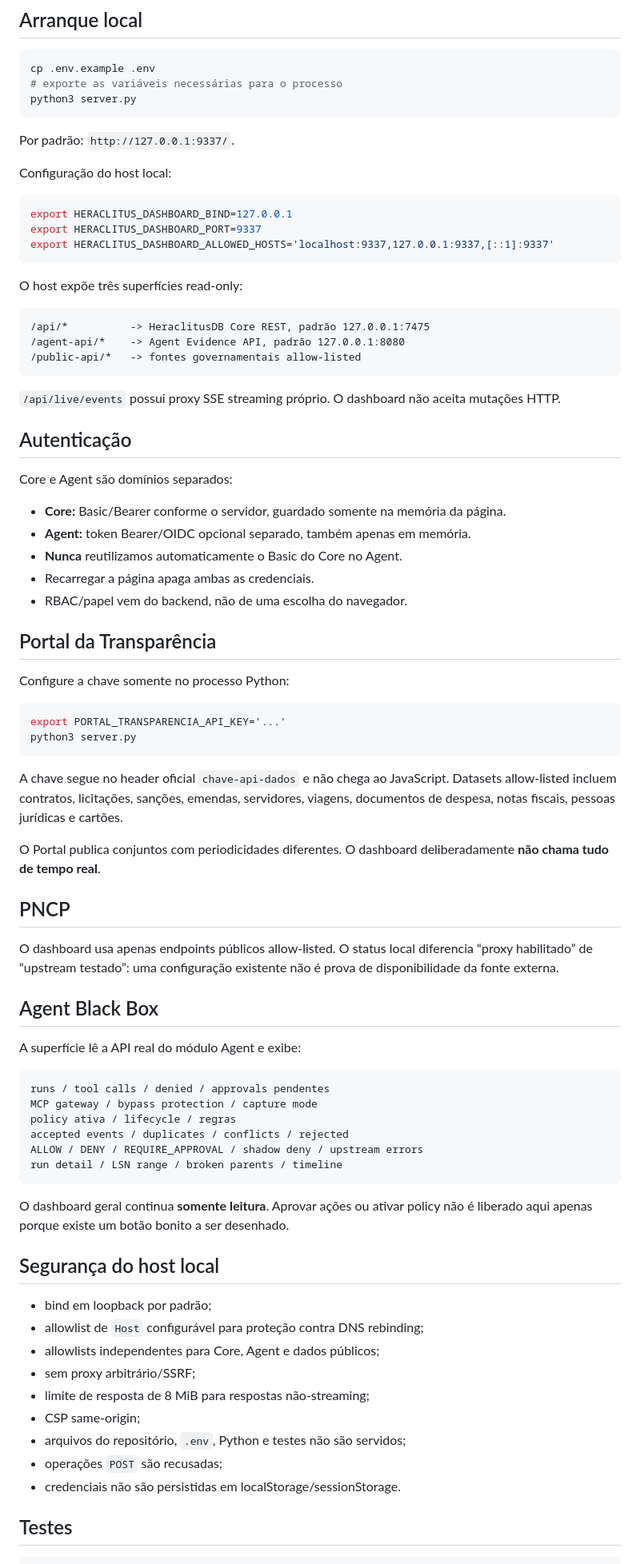
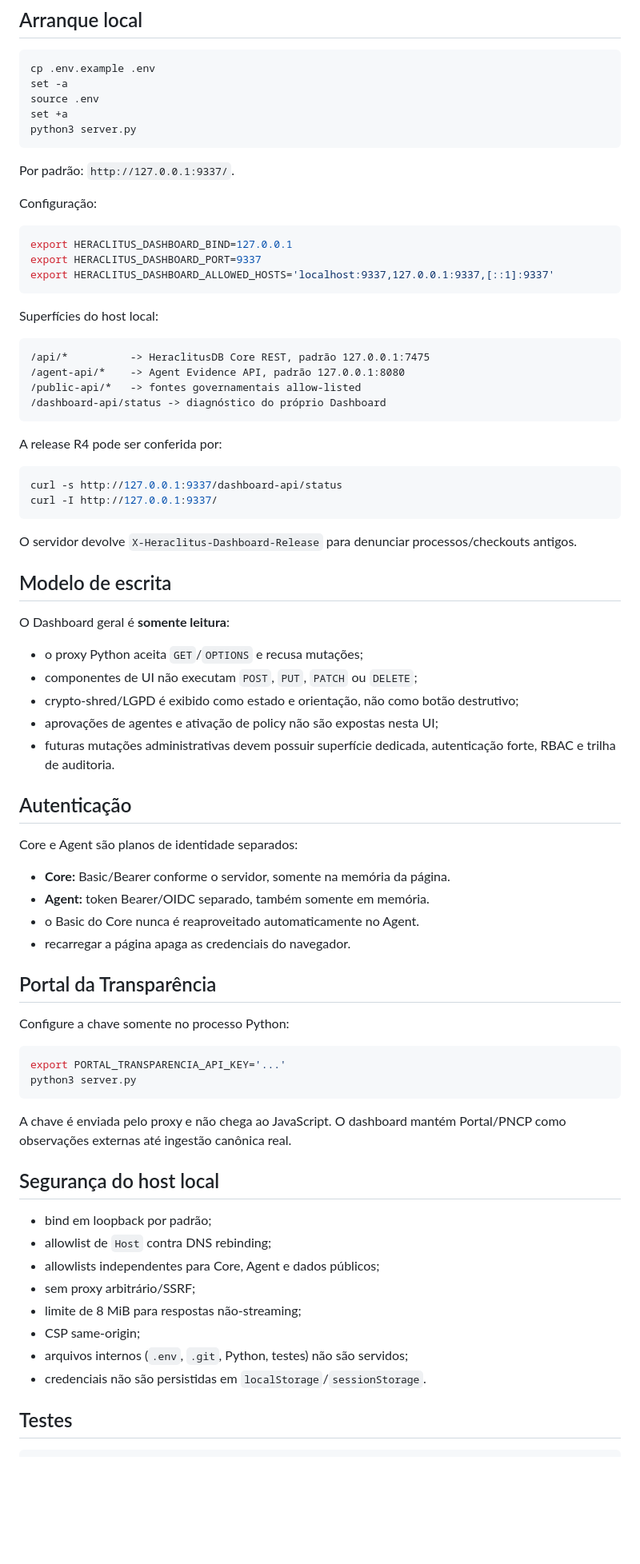
Before and after one commit to JoseRFJuniorLLMs/Heraclitus-Dashboard, a Markdown page: README.md, the part around one of its changes. Shown at 80% size. Rendered like a GitHub page; blank space fills up the shorter version.

Commit message:
GPT-5.6 Sol: document R4 task-oriented platform console

````diff
--- a/README.md
+++ b/README.md
@@ -35,13 +94,15 @@ Uma resposta consultada no Portal da Transparência ou PNCP **não recebe automa
 
 ```bash
 cp .env.example .env
-# exporte as variáveis necessárias para o processo
+set -a
+source .env
+set +a
 python3 server.py
 ```
 
 Por padrão: `http://127.0.0.1:9337/`.
 
-Configuração do host local:
+Configuração:
 
 ```bash
 export HERACLITUS_DASHBOARD_BIND=127.0.0.1
@@ -49,25 +110,42 @@ export HERACLITUS_DASHBOARD_PORT=9337
 export HERACLITUS_DASHBOARD_ALLOWED_HOSTS='localhost:9337,127.0.0.1:9337,[::1]:9337'
 ```
 
-O host expõe três superfícies read-only:
+Superfícies do host local:
 
 ```text
 /api/*          -> HeraclitusDB Core REST, padrão 127.0.0.1:7475
 /agent-api/*    -> Agent Evidence API, padrão 127.0.0.1:8080
 /public-api/*   -> fontes governamentais allow-listed
+/dashboard-api/status -> diagnóstico do próprio Dashboard
 ```
 
-`/api/live/events` possui proxy SSE streaming próprio. O dashboard não aceita mutações HTTP.
+A release R4 pode ser conferida por:
+
+```bash
+curl -s http://127.0.0.1:9337/dashboard-api/status
+curl -I http://127.0.0.1:9337/
+```
+
+O servidor devolve `X-Heraclitus-Dashboard-Release` para denunciar processos/checkouts antigos.
+
+## Modelo de escrita
+
+O Dashboard geral é **somente leitura**:
+
+- o proxy Python aceita `GET`/`OPTIONS` e recusa mutações;
+- componentes de UI não executam `POST`, `PUT`, `PATCH` ou `DELETE`;
+- crypto-shred/LGPD é exibido como estado e orientação, não como botão destrutivo;
+- aprovações de agentes e ativação de policy não são expostas nesta UI;
+- futuras mutações administrativas devem possuir superfície dedicada, autenticação forte, RBAC e trilha de auditoria.
 
 ## Autenticação
 
-Core e Agent são domínios separados:
+Core e Agent são planos de identidade separados:
 
-- **Core:** Basic/Bearer conforme o servidor, guardado somente na memória da página.
-- **Agent:** token Bearer/OIDC opcional separado, também apenas em memória.
-- **Nunca** reutilizamos automaticamente o Basic do Core no Agent.
-- Recarregar a página apaga ambas as credenciais.
-- RBAC/papel vem do backend, não de uma escolha do navegador.
+- **Core:** Basic/Bearer conforme o servidor, somente na memória da página.
+- **Agent:** token Bearer/OIDC separado, também somente em memória.
+- o Basic do Core nunca é reaproveitado automaticamente no Agent.
+- recarregar a página apaga as credenciais do navegador.
 
 ## Portal da Transparência
 
@@ -78,40 +156,18 @@ export PORTAL_TRANSPARENCIA_API_KEY='...'
 python3 server.py
 ```
 
-A chave segue no header oficial `chave-api-dados` e não chega ao JavaScript. Datasets allow-listed incluem contratos, licitações, sanções, emendas, servidores, viagens, documentos de despesa, notas fiscais, pessoas jurídicas e cartões.
-
-O Portal publica conjuntos com periodicidades diferentes. O dashboard deliberadamente **não chama tudo de tempo real**.
-
-## PNCP
-
-O dashboard usa apenas endpoints públicos allow-listed. O status local diferencia “proxy habilitado” de “upstream testado”: uma configuração existente não é prova de disponibilidade da fonte externa.
-
-## Agent Black Box
-
-A superfície lê a API real do módulo Agent e exibe:
-
-```text
-runs / tool calls / denied / approvals pendentes
-MCP gateway / bypass protection / capture mode
-policy ativa / lifecycle / regras
-accepted events / duplicates / conflicts / rejected
-ALLOW / DENY / REQUIRE_APPROVAL / shadow deny / upstream errors
-run detail / LSN range / broken parents / timeline
-```
-
-O dashboard geral continua **somente leitura**. Aprovar ações ou ativar policy não é liberado aqui apenas porque existe um botão bonito a ser desenhado.
+A chave é enviada pelo proxy e não chega ao JavaScript. O dashboard mantém Portal/PNCP como observações externas até ingestão canônica real.
 
 ## Segurança do host local
 
 - bind em loopback por padrão;
-- allowlist de `Host` configurável para proteção contra DNS rebinding;
+- allowlist de `Host` contra DNS rebinding;
 - allowlists independentes para Core, Agent e dados públicos;
 - sem proxy arbitrário/SSRF;
-- limite de resposta de 8 MiB para respostas não-streaming;
+- limite de 8 MiB para respostas não-streaming;
 - CSP same-origin;
-- arquivos do repositório, `.env`, Python e testes não são servidos;
-- operações `POST` são recusadas;
-- credenciais não são persistidas em localStorage/sessionStorage.
+- arquivos internos (`.env`, `.git`, Python, testes) não são servidos;
+- credenciais não são persistidas em `localStorage`/`sessionStorage`.
 
 ## Testes
 
````
Also changed, not shown: other parts of README.md (+83 -22 lines).
